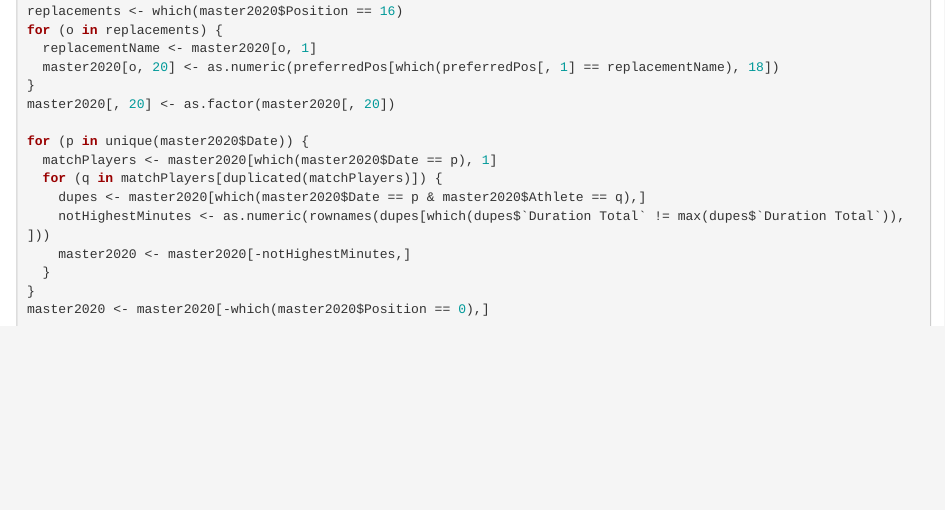
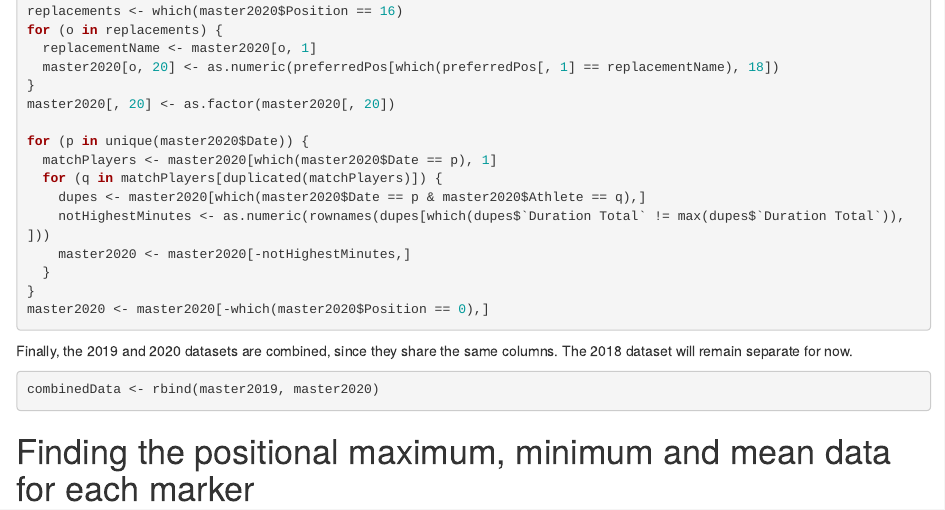
Before and after one commit to ichen98/2021-UoA-DATASCI-792-Project, an R Markdown document (project.Rmd): the page in a window 1100 px wide, from 9400 px down. Rendered offline with R 4.5, knitr and Pandoc, with nearby package versions; some code elsewhere in the file could not run offline.

Commit message:
Combining 2019 and 2020 data into one data frame
That's it

````diff
--- a/project.Rmd
+++ b/project.Rmd
@@ -481,3 +481,11 @@ for (p in unique(master2020$Date)) {
 }
 master2020 <- master2020[-which(master2020$Position == 0),]
 ```
+
+Finally, the 2019 and 2020 datasets are combined, since they share the same columns. The 2018 dataset will remain separate for now.
+
+```{r combining the datasets, cache=TRUE}
+combinedData <- rbind(master2019, master2020)
+```
+
+# Finding the positional maximum, minimum and mean data for each marker
````
